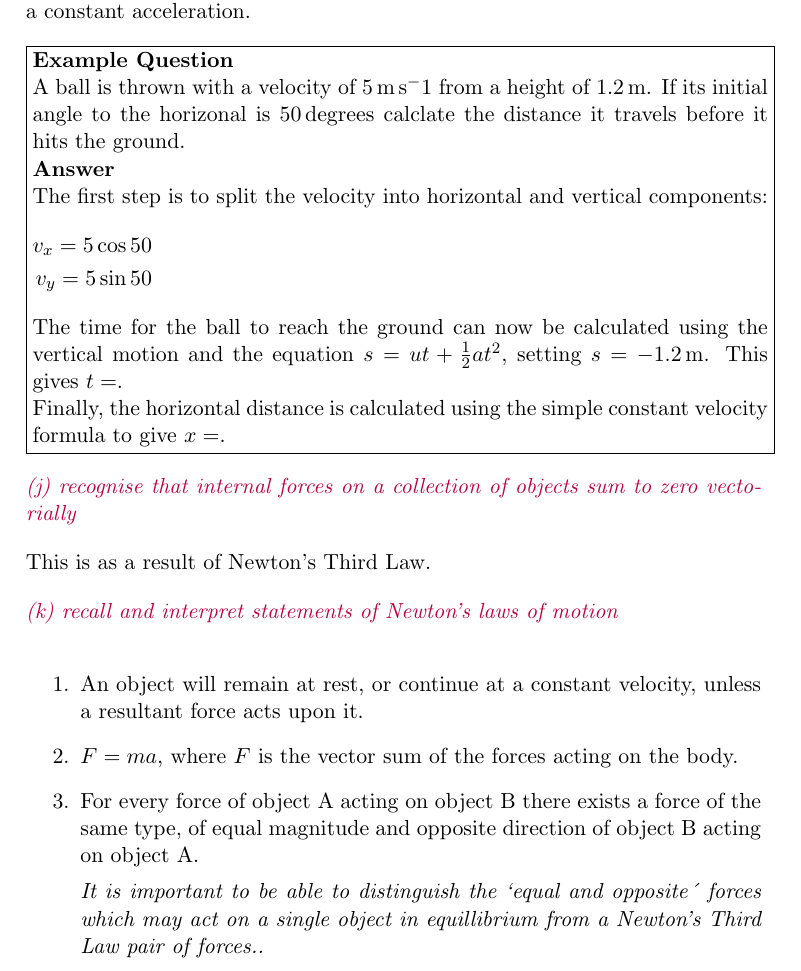
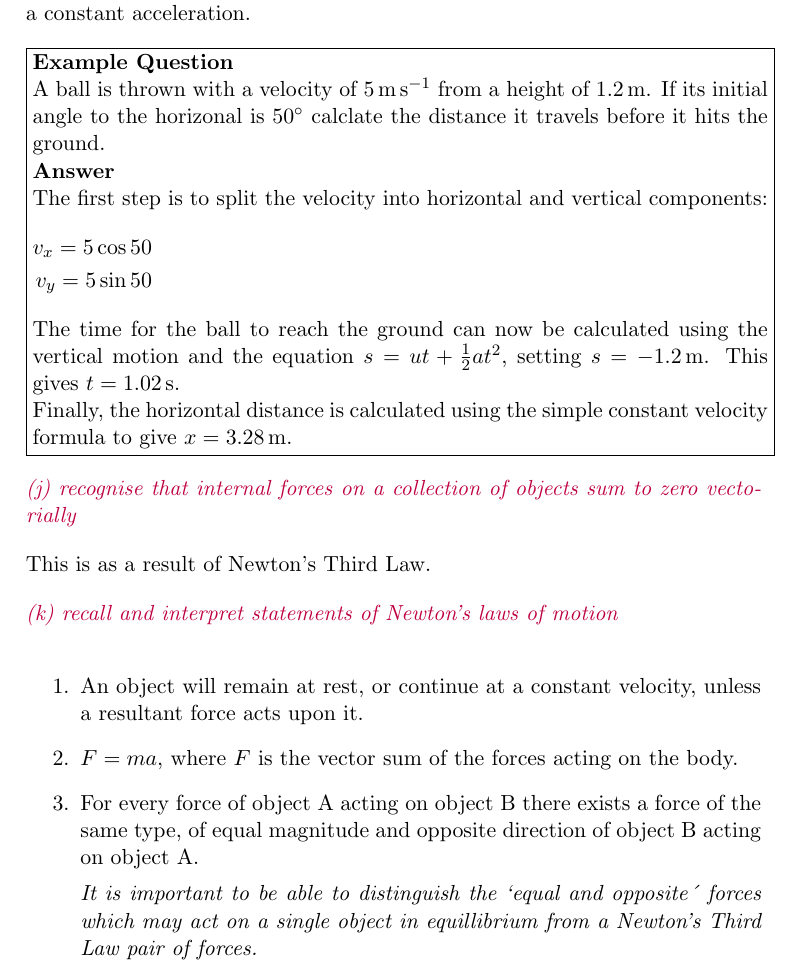
Before and after one commit to mrpsharp/physics-PreU, a LaTeX document (1-mechanics.tex): part of page 5 of 5, cut so that both start at the same text. Compiled offline with pdfLaTeX.

Commit message:
Fixing typos

```diff
--- a/1-mechanics.tex
+++ b/1-mechanics.tex
@@ -160,7 +160,7 @@ When an object moves in a uniform gravitational field it motion can be modelled
 \fbox{\begin{minipage}[t]{\textwidth}
 	\textbf{Example Question}
 
-	A ball is thrown with a velocity of \SI{5}{m.s^-1} from a height of \SI{1.2}{m}. If its initial angle to the horizonal is \SI{50}{degrees} calclate the distance it travels before it hits the ground.
+	A ball is thrown with a velocity of \SI{5}{m.s^{-1}} from a height of \SI{1.2}{m}. If its initial angle to the horizonal is \ang{50} calclate the distance it travels before it hits the ground.
 
 	\textbf{Answer}
 
@@ -170,9 +170,9 @@ When an object moves in a uniform gravitational field it motion can be modelled
 		v_y = 5\sin{50}
 	\end{align*}
 
-	The time for the ball to reach the ground can now be calculated using the vertical motion and the equation $s=ut+\frac{1}{2}at^2$, setting $s = \SI{-1.2}{m}$. This gives $t=$.
+	The time for the ball to reach the ground can now be calculated using the vertical motion and the equation $s=ut+\frac{1}{2}at^2$, setting $s = \SI{-1.2}{m}$. This gives $t=\SI{1.02}{s}$.
 
-	Finally, the horizontal distance is calculated using the simple constant velocity formula to give $x=$.
+	Finally, the horizontal distance is calculated using the simple constant velocity formula to give $x=\SI{3.28}{m}$.
 \end{minipage}}
 
 \spec{(j) recognise that internal forces on a collection of objects sum to zero vectorially}
@@ -185,7 +185,7 @@ This is as a result of Newton's Third Law.
 	\item $F=ma$, where $F$ is the vector sum of the forces acting on the body.
 	\item For every force of object A acting on object B there exists a force of the same type, of equal magnitude and opposite direction of object B acting on object A.
 
-	\emph{It is important to be able to distinguish the `equal and opposite´ forces which may act on a single object in equillibrium from a Newton's Third Law pair of forces..}
+	\emph{It is important to be able to distinguish the `equal and opposite´ forces which may act on a single object in equillibrium from a Newton's Third Law pair of forces.}
 \end{enumerate}
 
 \end{document}
```
Also changed, not shown: 1-mechanics.pdf, main.pdf.
